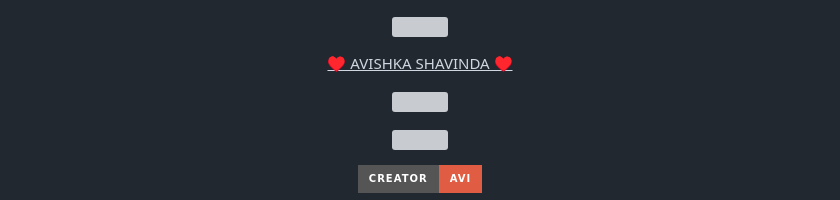
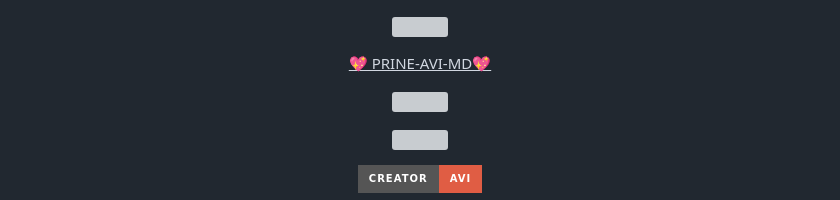
Before and after one commit to avishka33/PRINCE-AVI-MD-X, a Markdown page: README.md, the part around the change. GitHub-like rendering; badges without logos; grey boxes are pictures that could not be loaded.

```diff
--- a/README.md
+++ b/README.md
@@ -3,7 +3,7 @@
 </p>
 
 <p align="center">
-<u>♥️ AVISHKA SHAVINDA ♥️</u>
+<u> 💖 PRINE-AVI-MD💖</u>
 </p>
 <p align="center">
 <img src="https://avatars.githubusercontent.com/u/134716496?s=400&u=3144c950fbe72c2dd36e4b002528e773ec5ca03a&v=4.jpg" width="300" height="300"/>
```
